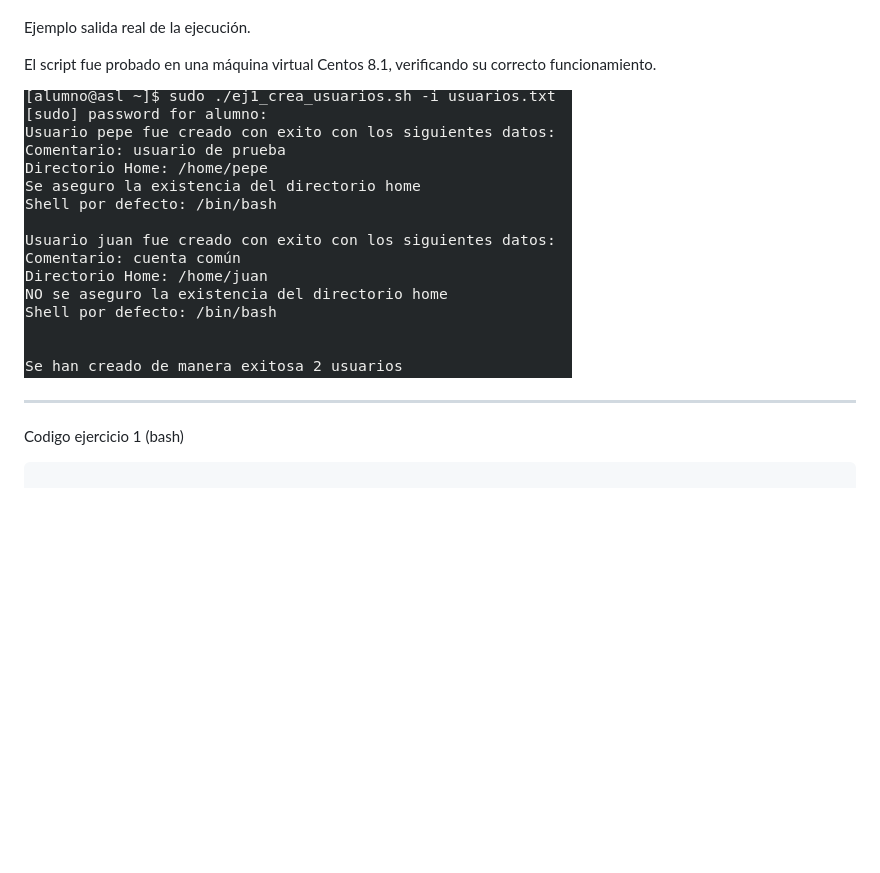
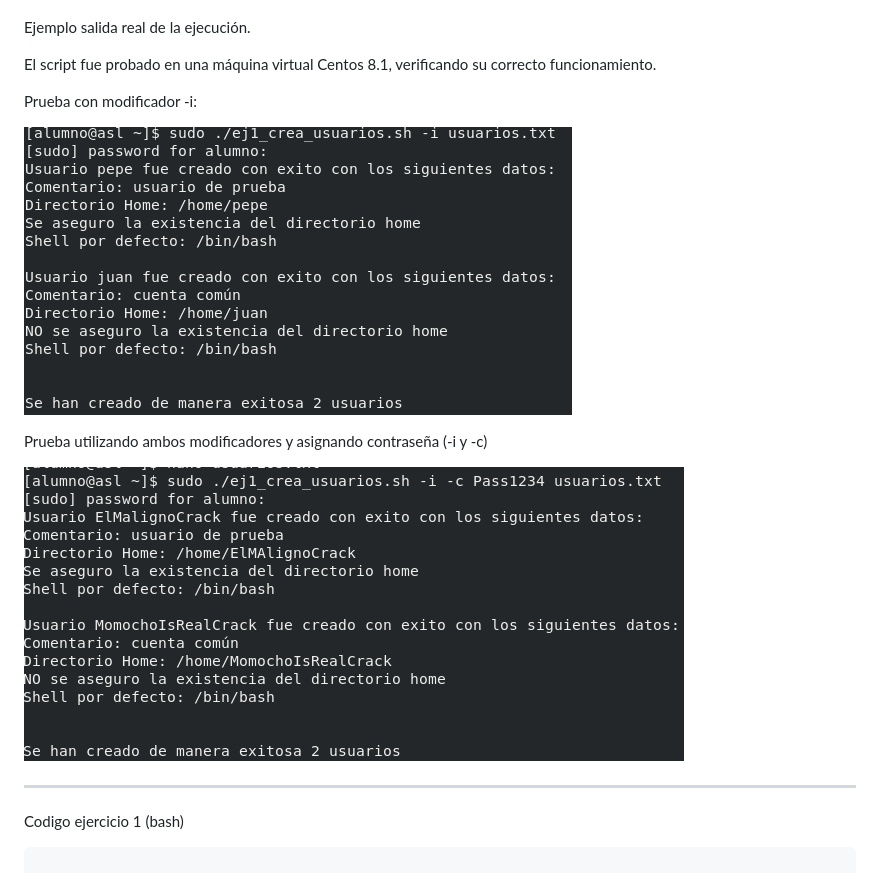
Before and after one commit to marcodm104/obligatorio-devops-2025, a Markdown page: README.md, the part around the change. GitHub-like rendering; pictures changed too: ejercicio1/Docs/salida_ejecucion_ambos_modificadores.png (added); blank space fills up the shorter version.

Commit message:
añadimos imagenes de ejecucion ej 1

```diff
--- a/README.md
+++ b/README.md
@@ -124,7 +124,13 @@ Ejemplo salida real de la ejecución.
 
 El script fue probado en una máquina virtual Centos 8.1, verificando su correcto funcionamiento.
 
-![Salida real del script](ejercicio1/Salida_ejecucion.png)
+Prueba con modificador -i:
+
+![Salida real del script](ejercicio1/Docs/Salida_ejecucion.png)
+
+Prueba utilizando ambos modificadores y asignando contraseña (-i y -c)
+
+![Salida real del script](ejercicio1/Docs/salida_ejecucion_ambos_modificadores.png)
 
 ---------------------------------------------------------------------------------
 
```
Also changed, not shown: ejercicio1/Docs/Salida_ejecucion.png (renamed from ejercicio1/Salida_ejecucion.png).
